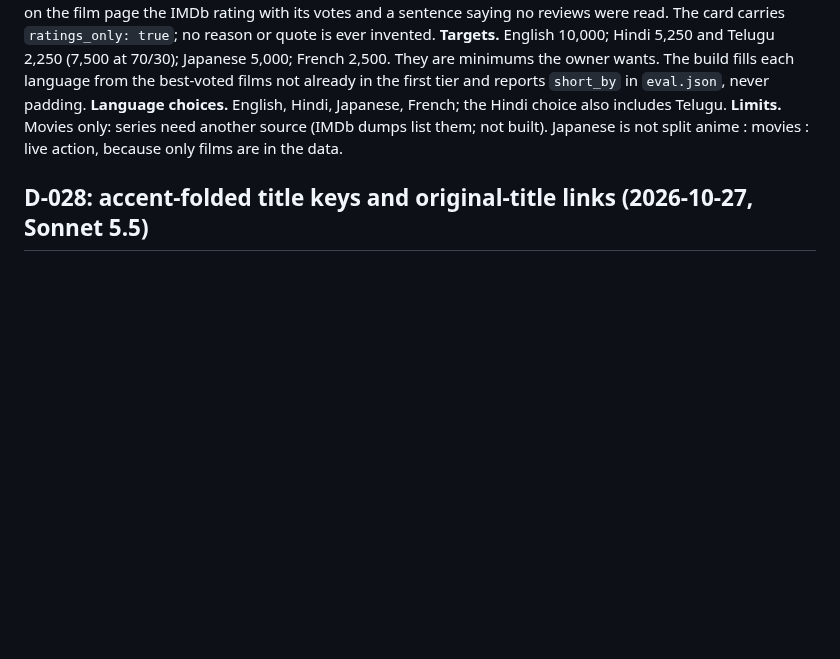
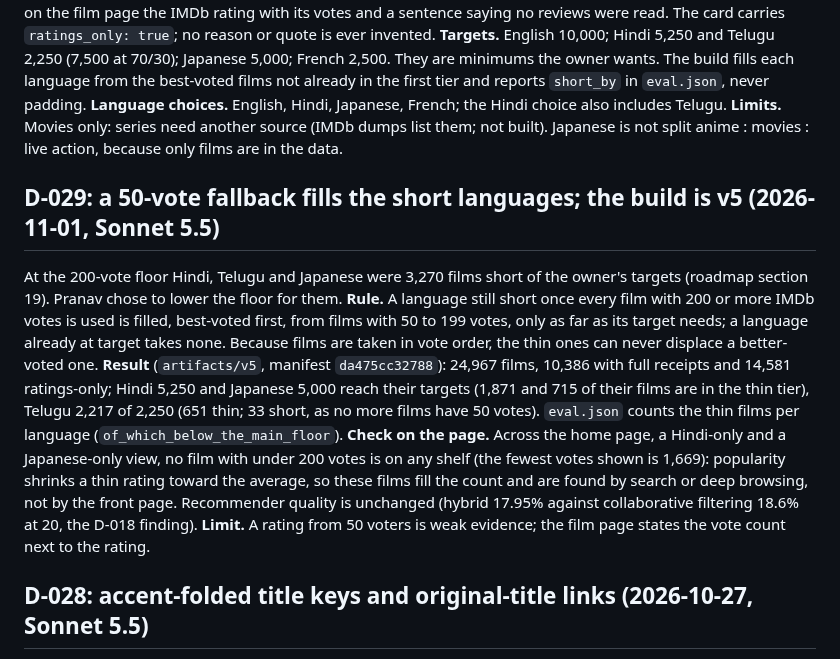
Before and after one commit to Pranav-1201/cinewhy, a Markdown page: docs/DECISIONS.md, the part around the change. GitHub-like rendering; blank space fills up the shorter version.

Commit message:
Record the fallback vote floor and the v5 build (D-029); update the handover

```diff
--- a/docs/DECISIONS.md
+++ b/docs/DECISIONS.md
@@ -626,6 +626,22 @@ fills each language from the best-voted films not already in the first tier and
 includes Telugu. **Limits.** Movies only: series need another source (IMDb dumps list them; not built).
 Japanese is not split anime : movies : live action, because only films are in the data.
 
+## D-029: a 50-vote fallback fills the short languages; the build is v5 (2026-11-01, Sonnet 5.5)
+
+At the 200-vote floor Hindi, Telugu and Japanese were 3,270 films short of the owner's targets (roadmap
+section 19). Pranav chose to lower the floor for them. **Rule.** A language still short once every film with
+200 or more IMDb votes is used is filled, best-voted first, from films with 50 to 199 votes, only as far as
+its target needs; a language already at target takes none. Because films are taken in vote order, the thin ones
+can never displace a better-voted one. **Result** (`artifacts/v5`, manifest `da475cc32788`): 24,967 films, 10,386
+with full receipts and 14,581 ratings-only; Hindi 5,250 and Japanese 5,000 reach their targets (1,871 and 715 of
+their films are in the thin tier), Telugu 2,217 of 2,250 (651 thin; 33 short, as no more films have 50 votes).
+`eval.json` counts the thin films per language (`of_which_below_the_main_floor`). **Check on the page.**
+Across the home page, a Hindi-only and a Japanese-only view, no film with under 200 votes is on any shelf (the
+fewest votes shown is 1,669): popularity shrinks a thin rating toward the average, so these films fill the count
+and are found by search or deep browsing, not by the front page. Recommender quality is unchanged (hybrid 17.95%
+against collaborative filtering 18.6% at 20, the D-018 finding). **Limit.** A rating from 50 voters is weak
+evidence; the film page states the vote count next to the rating.
+
 ## D-028: accent-folded title keys and original-title links (2026-10-27, Sonnet 5.5)
 
 `title_key` kept only ASCII letters, so an accented letter was dropped ("amlie") and a title with no Latin
```
Also changed, not shown: docs/HANDOVER.md (+10 -8 lines).
